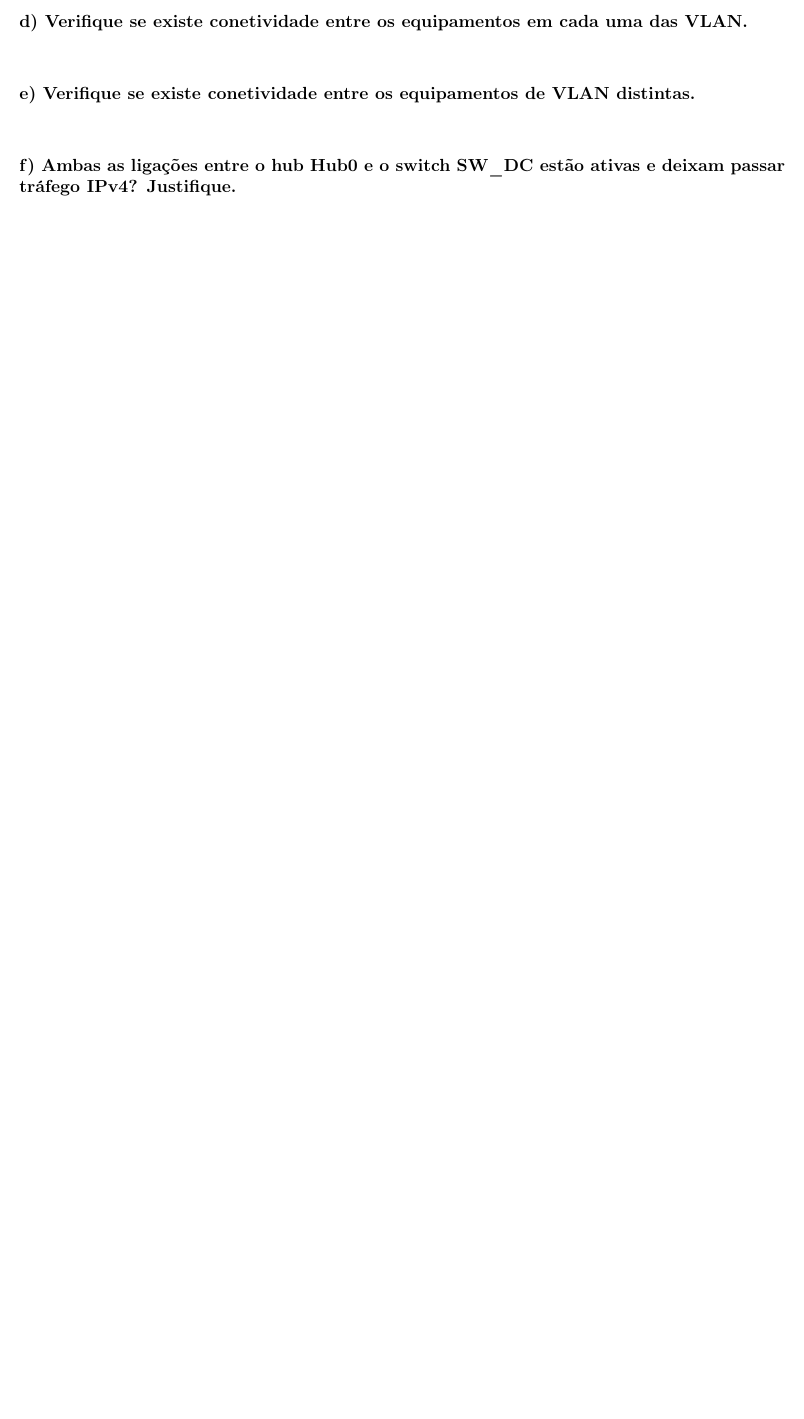
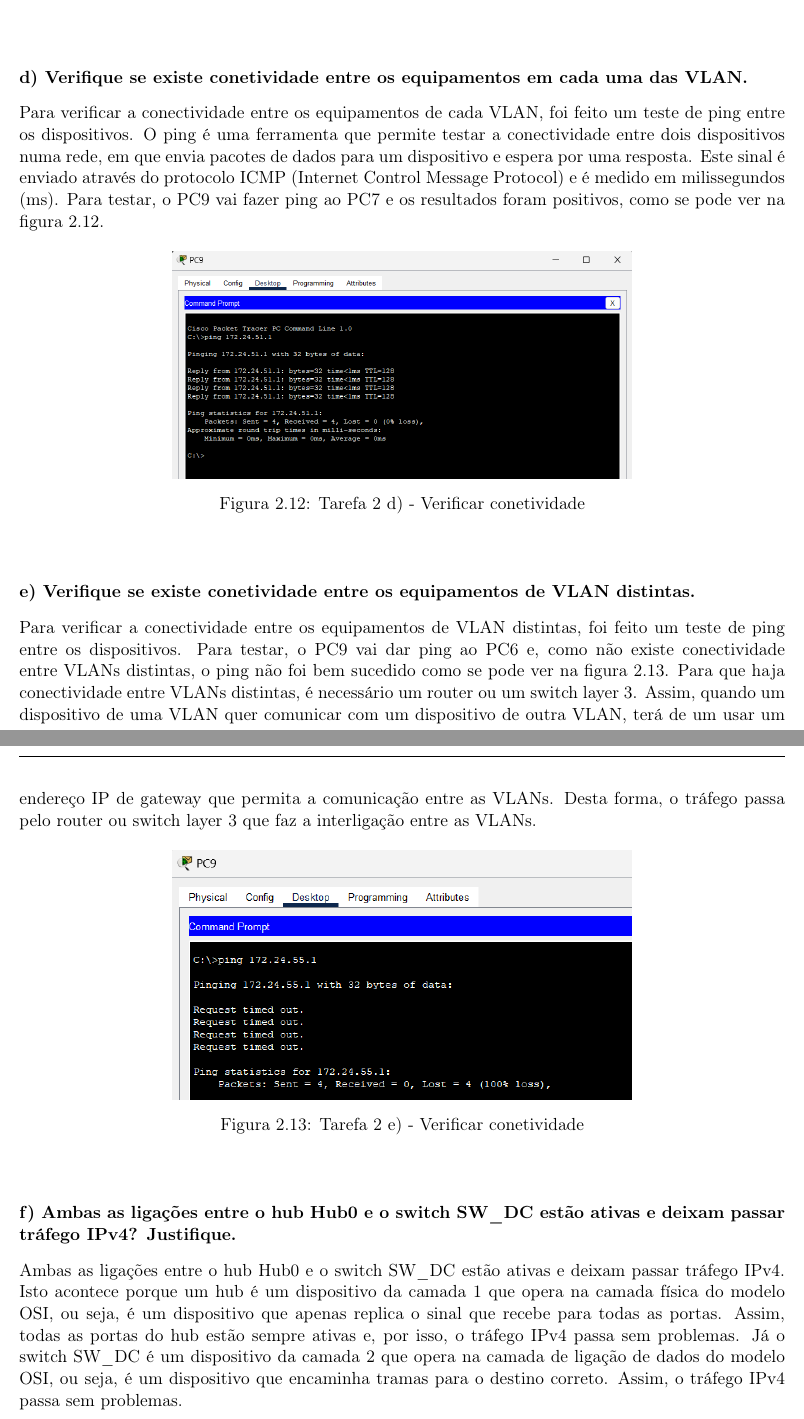
Before and after one commit to JoaoGoncalves071/ri-repo, a LaTeX book (TP1/Relatorio/main.tex): part of page 15 of 19 before the commit and two parts of pages 16 and 17 of 21 after it, the two joined at a grey line, cut so that both start at the same text, the shorter picture padded with empty space. Compiled offline with pdfLaTeX.

Commit message:
Tarefa 3

```diff
--- a/TP1/Relatorio/main.tex
+++ b/TP1/Relatorio/main.tex
@@ -696,18 +714,43 @@ ola
+    \caption{Tarefa 2 c) - Configurar IPV4}
+    \label{fig:2c}
+\end{figure}
 
 \vspace{0.8cm}
 
 \textbf{d) Verifique se existe conetividade entre os equipamentos em cada uma das VLAN.}
 \vspace{0.2cm}
 
+Para verificar a conectividade entre os equipamentos de cada VLAN, foi feito um teste de ping entre os dispositivos. O ping é uma ferramenta que permite testar a conectividade entre dois dispositivos numa rede, em que envia pacotes de dados para um dispositivo e espera por uma resposta. Este sinal é enviado através do protocolo ICMP (Internet Control Message Protocol) e é medido em milissegundos (ms).
+Para testar, o PC9 vai fazer ping ao PC7 e os resultados foram positivos, como se pode ver na figura \ref{fig:2d}.
+
+\begin{figure}[H]
+    \centering
+    \includegraphics[width=0.6\textwidth]{imagens/Tarefa2/2.d.png}
+    \caption{Tarefa 2 d) - Verificar conetividade}
+    \label{fig:2d}
+\end{figure}
+
 \vspace{0.8cm}
 
 \textbf{e) Verifique se existe conetividade entre os equipamentos de VLAN distintas.}
 \vspace{0.2cm}
 
+Para verificar a conectividade entre os equipamentos de VLAN distintas, foi feito um teste de ping entre os dispositivos. Para testar, o PC9 vai dar ping ao PC6 e, como não existe conectividade entre VLANs distintas, o ping não foi bem sucedido como se pode ver na figura \ref{fig:2e}.
+Para que haja conectividade entre VLANs distintas, é necessário um router ou um switch layer 3. Assim, quando um dispositivo de uma VLAN quer comunicar com um dispositivo de outra VLAN, terá de um usar um endereço IP de gateway que permita a comunicação entre as VLANs. Desta forma, o tráfego passa pelo router ou switch layer 3 que faz a interligação entre as VLANs.
+
+\begin{figure}[H]
+    \centering
+    \includegraphics[width=0.6\textwidth]{imagens/Tarefa2/2.e.png}
+    \caption{Tarefa 2 e) - Verificar conetividade}
+    \label{fig:2e}
+\end{figure}
+
 \vspace{0.8cm}
 
 \textbf{f) Ambas as ligações entre o hub Hub0 e o switch  SW\_DC estão ativas e deixam passar tráfego IPv4? Justifique.}
 \vspace{0.2cm}
+
+Ambas as ligações entre o hub Hub0 e o switch SW\_DC estão ativas e deixam passar tráfego IPv4. Isto acontece porque um hub é um dispositivo da camada 1 que opera na camada física do modelo OSI, ou seja, é um dispositivo que apenas replica o sinal que recebe para todas as portas. Assim, todas as portas do hub estão sempre ativas e, por isso, o tráfego IPv4 passa sem problemas. Já o switch SW\_DC é um dispositivo da camada 2 que opera na camada de ligação de dados do modelo OSI, ou seja, é um dispositivo que encaminha tramas para o destino correto. Assim, o tráfego IPv4 passa sem problemas.
 
 \vspace{0.8cm}
 
```
Also changed, not shown: TP1/Relatorio/imagens/Tarefa2/2.c.png (added), TP1/Relatorio/main.tex (20 more changed lines).
